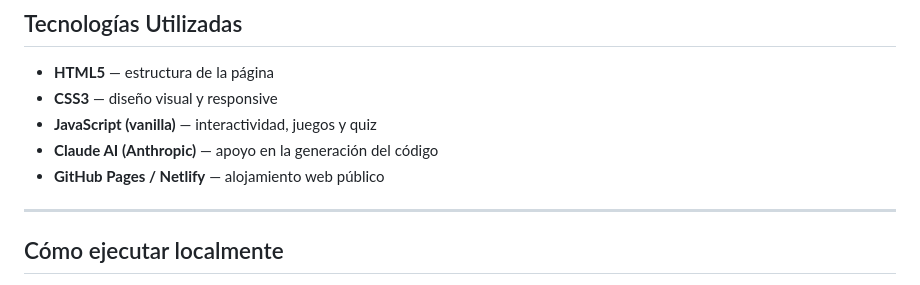
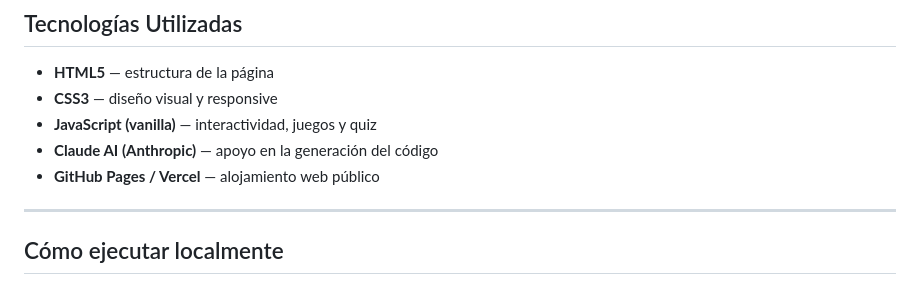
Before and after one commit to cgdev0/tgs_final, a Markdown page: README.md, the part around the change. Drawn GitHub-style.

Commit message:
Update hosting service from Netlify to Vercel

```diff
--- a/README.md
+++ b/README.md
@@ -58,7 +58,7 @@ Diseñar e implementar un Objeto Virtual de Aprendizaje (OVA) funcional, accesib
 - **CSS3** — diseño visual y responsive
 - **JavaScript (vanilla)** — interactividad, juegos y quiz
 - **Claude AI (Anthropic)** — apoyo en la generación del código
-- **GitHub Pages / Netlify** — alojamiento web público
+- **GitHub Pages / Vercel** — alojamiento web público
 
 ---
 
```
